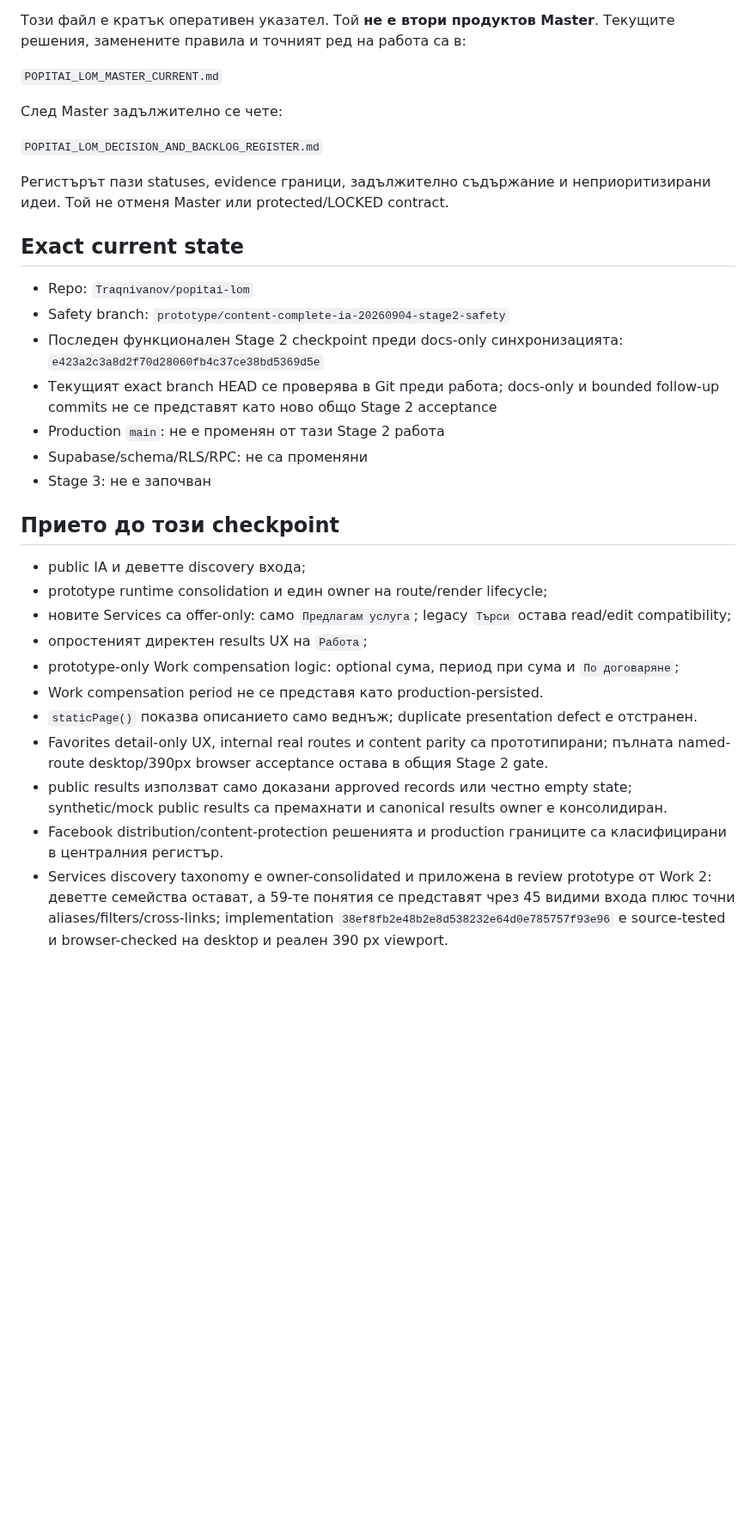
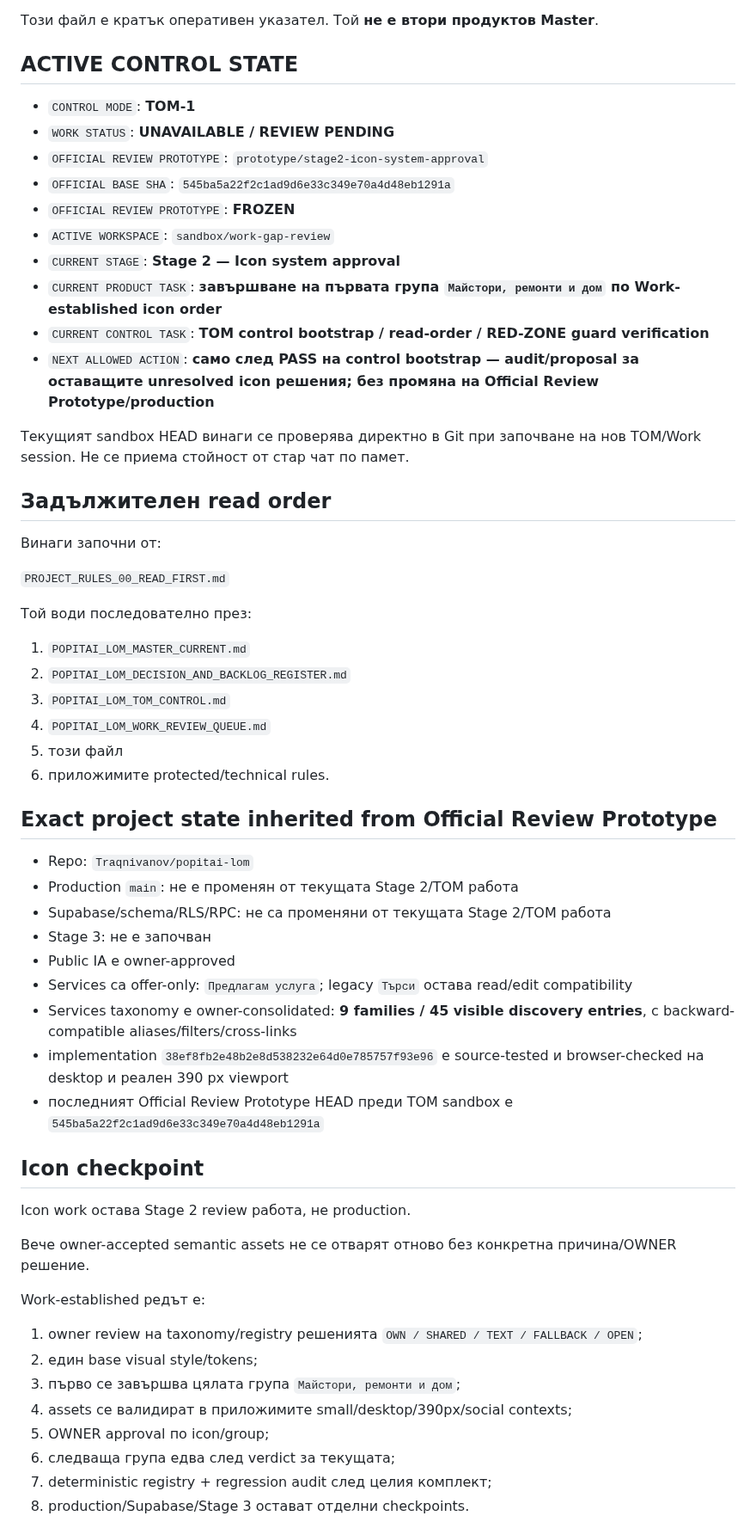
Before and after one commit to Traqnivanov/popitai-lom, a Markdown page: PROJECT_PROGRESS.md, the part around one of its changes. Shown at 86% size. GitHub-like rendering; blank space fills up the shorter version.

Commit message:
Record TOM-1 sandbox control checkpoint

```diff
--- a/PROJECT_PROGRESS.md
+++ b/PROJECT_PROGRESS.md
@@ -4,35 +4,62 @@
 
 Този файл е кратък оперативен указател. Той **не е втори продуктов Master**.
-Текущите решения, заменените правила и точният ред на работа са в:
 
-`POPITAI_LOM_MASTER_CURRENT.md`
+## ACTIVE CONTROL STATE
 
-След Master задължително се чете:
+- `CONTROL MODE`: **TOM-1**
+- `WORK STATUS`: **UNAVAILABLE / REVIEW PENDING**
+- `OFFICIAL REVIEW PROTOTYPE`: `prototype/stage2-icon-system-approval`
+- `OFFICIAL BASE SHA`: `545ba5a22f2c1ad9d6e33c349e70a4d48eb1291a`
+- `OFFICIAL REVIEW PROTOTYPE`: **FROZEN**
+- `ACTIVE WORKSPACE`: `sandbox/work-gap-review`
+- `CURRENT STAGE`: **Stage 2 — Icon system approval**
+- `CURRENT PRODUCT TASK`: **завършване на първата група `Майстори, ремонти и дом` по Work-established icon order**
+- `CURRENT CONTROL TASK`: **TOM control bootstrap / read-order / RED-ZONE guard verification**
+- `NEXT ALLOWED ACTION`: **само след PASS на control bootstrap — audit/proposal за оставащите unresolved icon решения; без промяна на Official Review Prototype/production**
 
-`POPITAI_LOM_DECISION_AND_BACKLOG_REGISTER.md`
+Текущият sandbox HEAD винаги се проверява директно в Git при започване на нов TOM/Work session. Не се приема стойност от стар чат по памет.
 
-Регистърът пази statuses, evidence граници, задължително съдържание и неприоритизирани идеи. Той не отменя Master или protected/LOCKED contract.
+## Задължителен read order
 
-## Exact current state
+Винаги започни от:
+
+`PROJECT_RULES_00_READ_FIRST.md`
+
+Той води последователно през:
+
+1. `POPITAI_LOM_MASTER_CURRENT.md`
+2. `POPITAI_LOM_DECISION_AND_BACKLOG_REGISTER.md`
+3. `POPITAI_LOM_TOM_CONTROL.md`
+4. `POPITAI_LOM_WORK_REVIEW_QUEUE.md`
+5. този файл
+6. приложимите protected/technical rules.
+
+## Exact project state inherited from Official Review Prototype
 
 - Repo: `Traqnivanov/popitai-lom`
-- Safety branch: `prototype/content-complete-ia-20260904-stage2-safety`
-- Последен функционален Stage 2 checkpoint преди docs-only синхронизацията: `e423a2c3a8d2f70d28060fb4c37ce38bd5369d5e`
-- Текущият exact branch HEAD се проверява в Git преди работа; docs-only и bounded follow-up commits не се представят като ново общо Stage 2 acceptance
-- Production `main`: не е променян от тази Stage 2 работа
-- Supabase/schema/RLS/RPC: не са променяни
+- Production `main`: не е променян от текущата Stage 2/TOM работа
+- Supabase/schema/RLS/RPC: не са променяни от текущата Stage 2/TOM работа
 - Stage 3: не е започван
+- Public IA е owner-approved
+- Services са offer-only: `Предлагам услуга`; legacy `Търси` остава read/edit compatibility
+- Services taxonomy е owner-consolidated: **9 families / 45 visible discovery entries**, с backward-compatible aliases/filters/cross-links
+- implementation `38ef8fb2e48b2e8d538232e64d0e785757f93e96` е source-tested и browser-checked на desktop и реален 390 px viewport
+- последният Official Review Prototype HEAD преди TOM sandbox е `545ba5a22f2c1ad9d6e33c349e70a4d48eb1291a`
 
-## Прието до този checkpoint
+## Icon checkpoint
 
-- public IA и деветте discovery входа;
-- prototype runtime consolidation и един owner на route/render lifecycle;
-- новите Services са offer-only: само `Предлагам услуга`; legacy `Търси` остава read/edit compatibility;
-- опростеният директен results UX на `Работа`;
-- prototype-only Work compensation logic: optional сума, период при сума и `По договаряне`;
-- Work compensation period не се представя като production-persisted.
-- `staticPage()` показва описанието само веднъж; duplicate presentation defect е отстранен.
-- Favorites detail-only UX, internal real routes и content parity са прототипирани; пълната named-route desktop/390px browser acceptance остава в общия Stage 2 gate.
-- public results използват само доказани approved records или честно empty state; synthetic/mock public results са премахнати и canonical results owner е консолидиран.
-- Facebook distribution/content-protection решенията и production границите са класифицирани в централния регистър.
-- Services discovery taxonomy е owner-consolidated и приложена в review prototype от Work 2: деветте семейства остават, а 59-те понятия се представят чрез 45 видими входа плюс точни aliases/filters/cross-links; implementation `38ef8fb2e48b2e8d538232e64d0e785757f93e96` е source-tested и browser-checked на desktop и реален 390 px viewport.
+Icon work остава Stage 2 review работа, не production.
+
+Вече owner-accepted semantic assets не се отварят отново без конкретна причина/OWNER решение.
+
+Work-established редът е:
+
+1. owner review на taxonomy/registry решенията `OWN / SHARED / TEXT / FALLBACK / OPEN`;
+2. един base visual style/tokens;
+3. първо се завършва цялата група `Майстори, ремонти и дом`;
+4. assets се валидират в приложимите small/desktop/390px/social contexts;
+5. OWNER approval по icon/group;
+6. следваща група едва след verdict за текущата;
+7. deterministic registry + regression audit след целия комплект;
+8. production/Supabase/Stage 3 остават отделни checkpoints.
+
```
Also changed, not shown: other parts of PROJECT_PROGRESS.md (+44 -22 lines).
